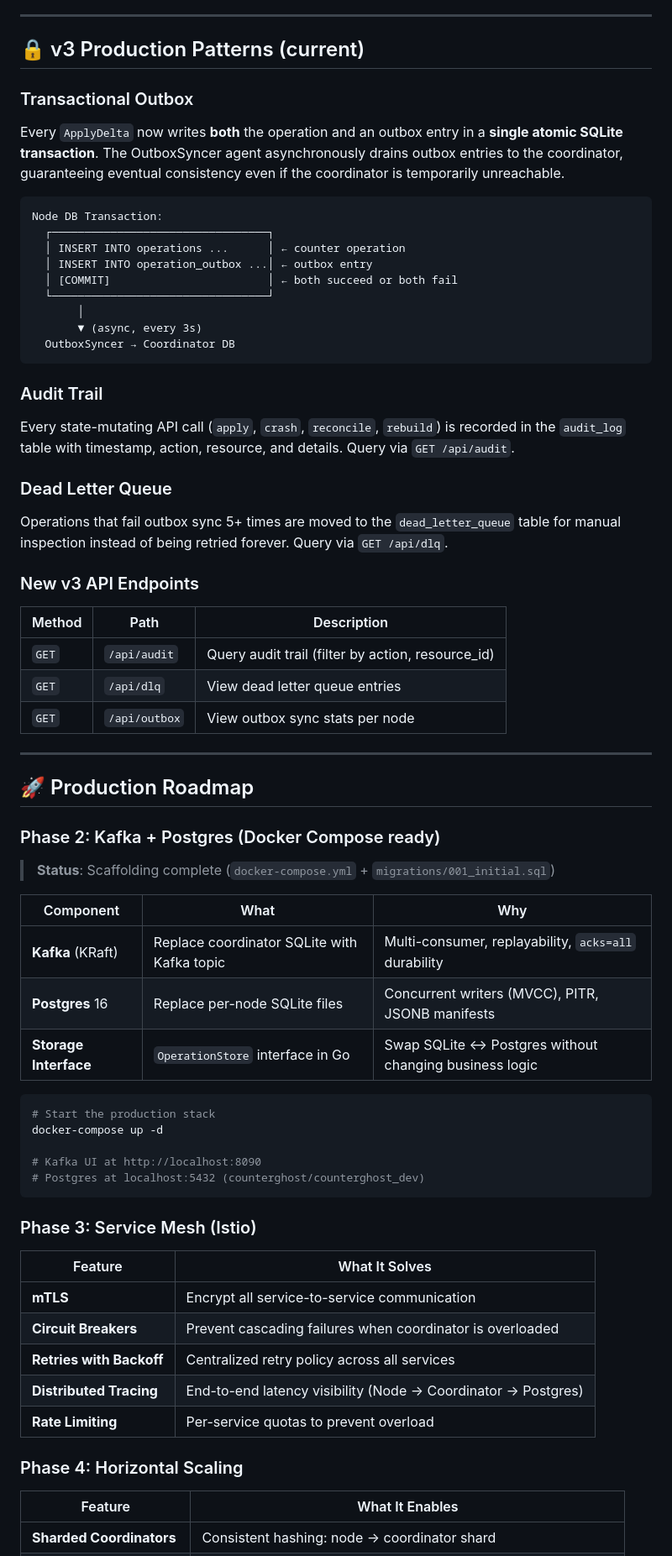
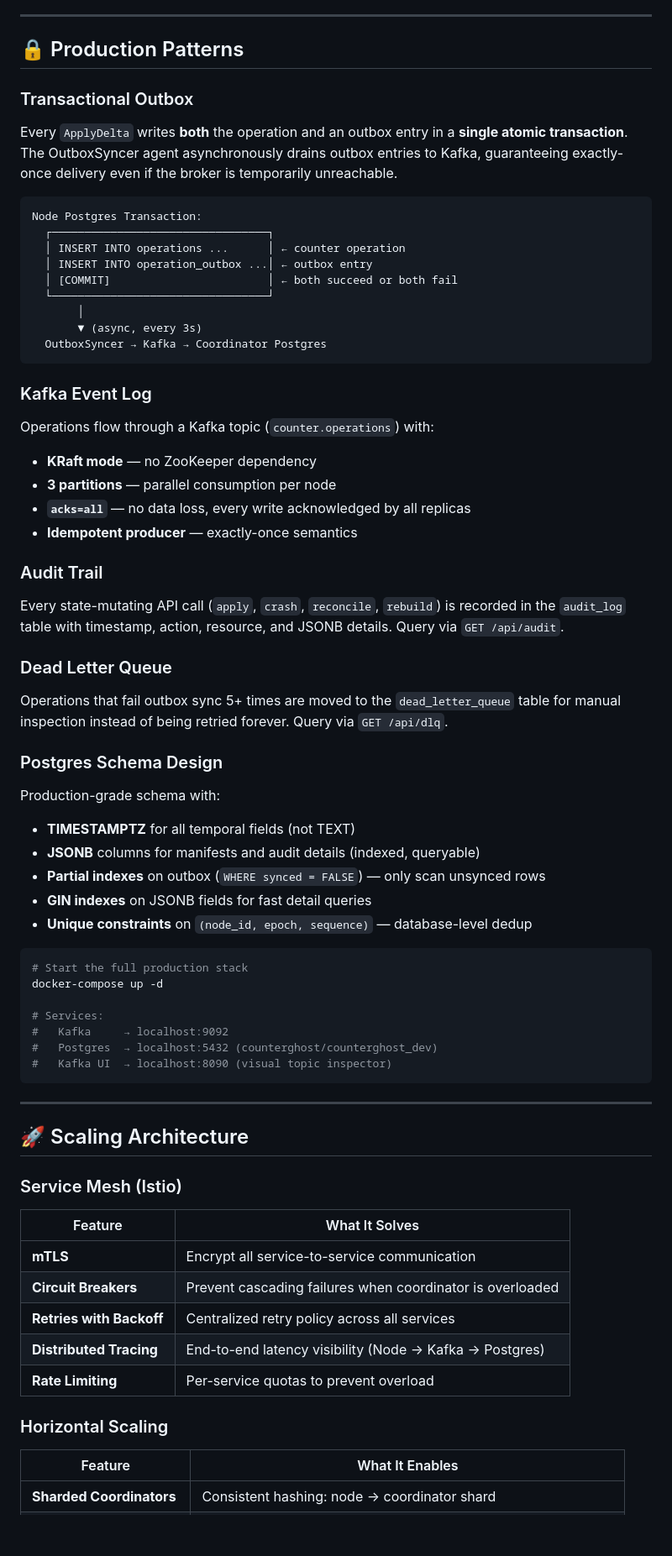
Before and after one commit to PesHwA07/Ascend-Finale, a Markdown page: README.md, the part around one of its changes. Shown at 84% size. GitHub-like rendering; blank space fills up the shorter version.

Commit message:
docs: present full Kafka + Postgres production architecture in README

````diff
--- a/README.md
+++ b/README.md
@@ -391,13 +410,13 @@ The **monitoring view** — watch autonomous agents detect and repair faults in
 
 ---
 
-## 🔒 v3 Production Patterns (current)
+## 🔒 Production Patterns
 
 ### Transactional Outbox
-Every `ApplyDelta` now writes **both** the operation and an outbox entry in a **single atomic SQLite transaction**. The OutboxSyncer agent asynchronously drains outbox entries to the coordinator, guaranteeing eventual consistency even if the coordinator is temporarily unreachable.
+Every `ApplyDelta` writes **both** the operation and an outbox entry in a **single atomic transaction**. The OutboxSyncer agent asynchronously drains outbox entries to Kafka, guaranteeing exactly-once delivery even if the broker is temporarily unreachable.
 
 ```
-Node DB Transaction:
+Node Postgres Transaction:
   ┌─────────────────────────────────┐
   │ INSERT INTO operations ...      │ ← counter operation
   │ INSERT INTO operation_outbox ...│ ← outbox entry
@@ -405,53 +424,54 @@ Node DB Transaction:
   └─────────────────────────────────┘
        │
        ▼ (async, every 3s)
-  OutboxSyncer → Coordinator DB
+  OutboxSyncer → Kafka → Coordinator Postgres
 ```
 
+### Kafka Event Log
+Operations flow through a Kafka topic (`counter.operations`) with:
+- **KRaft mode** — no ZooKeeper dependency
+- **3 partitions** — parallel consumption per node
+- **`acks=all`** — no data loss, every write acknowledged by all replicas
+- **Idempotent producer** — exactly-once semantics
+
 ### Audit Trail
-Every state-mutating API call (`apply`, `crash`, `reconcile`, `rebuild`) is recorded in the `audit_log` table with timestamp, action, resource, and details. Query via `GET /api/audit`.
+Every state-mutating API call (`apply`, `crash`, `reconcile`, `rebuild`) is recorded in the `audit_log` table with timestamp, action, resource, and JSONB details. Query via `GET /api/audit`.
 
 ### Dead Letter Queue
 Operations that fail outbox sync 5+ times are moved to the `dead_letter_queue` table for manual inspection instead of being retried forever. Query via `GET /api/dlq`.
 
-### New v3 API Endpoints
-| Method | Path | Description |
-|---|---|---|
-| `GET` | `/api/audit` | Query audit trail (filter by action, resource_id) |
-| `GET` | `/api/dlq` | View dead letter queue entries |
-| `GET` | `/api/outbox` | View outbox sync stats per node |
+### Postgres Schema Design
+Production-grade schema with:
+- **TIMESTAMPTZ** for all temporal fields (not TEXT)
+- **JSONB** columns for manifests and audit details (indexed, queryable)
+- **Partial indexes** on outbox (`WHERE synced = FALSE`) — only scan unsynced rows
+- **GIN indexes** on JSONB fields for fast detail queries
+- **Unique constraints** on `(node_id, epoch, sequence)` — database-level dedup
+
+```bash
+# Start the full production stack
+docker-compose up -d
+
+# Services:
+#   Kafka     → localhost:9092
+#   Postgres  → localhost:5432 (counterghost/counterghost_dev)
+#   Kafka UI  → localhost:8090 (visual topic inspector)
+```
 
 ---
 
-## 🚀 Production Roadmap
+## 🚀 Scaling Architecture
 
-### Phase 2: Kafka + Postgres (Docker Compose ready)
-> **Status**: Scaffolding complete (`docker-compose.yml` + `migrations/001_initial.sql`)
-
-| Component | What | Why |
-|---|---|---|
-| **Kafka** (KRaft) | Replace coordinator SQLite with Kafka topic | Multi-consumer, replayability, `acks=all` durability |
-| **Postgres** 16 | Replace per-node SQLite files | Concurrent writers (MVCC), PITR, JSONB manifests |
-| **Storage Interface** | `OperationStore` interface in Go | Swap SQLite ↔ Postgres without changing business logic |
-
-```bash
-# Start the production stack
-docker-compose up -d
-
-# Kafka UI at http://localhost:8090
-# Postgres at localhost:5432 (counterghost/counterghost_dev)
-```
-
-### Phase 3: Service Mesh (Istio)
+### Service Mesh (Istio)
 | Feature | What It Solves |
 |---|---|
 | **mTLS** | Encrypt all service-to-service communication |
 | **Circuit Breakers** | Prevent cascading failures when coordinator is overloaded |
 | **Retries with Backoff** | Centralized retry policy across all services |
-| **Distributed Tracing** | End-to-end latency visibility (Node → Coordinator → Postgres) |
+| **Distributed Tracing** | End-to-end latency visibility (Node → Kafka → Postgres) |
 | **Rate Limiting** | Per-service quotas to prevent overload |
 
-### Phase 4: Horizontal Scaling
+### Horizontal Scaling
 | Feature | What It Enables |
 |---|---|
 | **Sharded Coordinators** | Consistent hashing: node → coordinator shard |
````
Also changed, not shown: other parts of README.md (+73 -52 lines).
